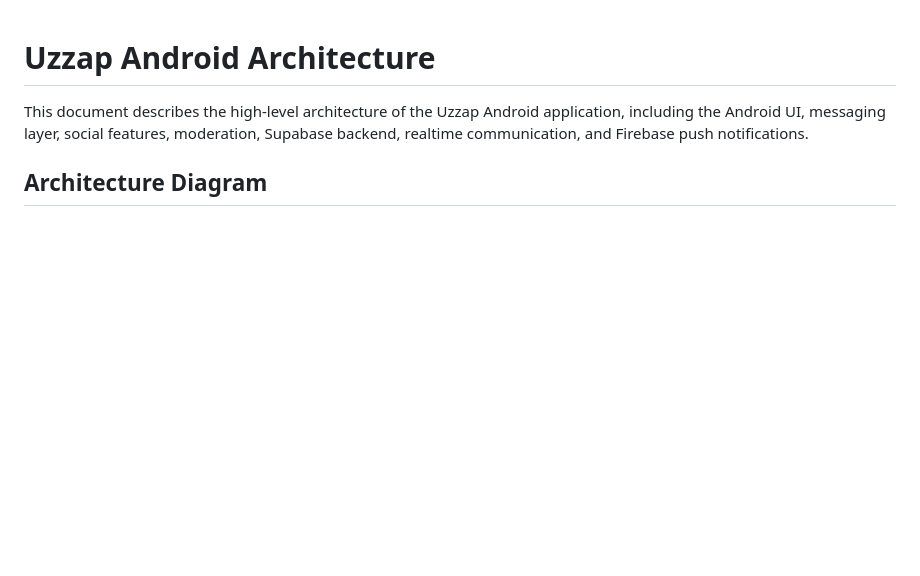
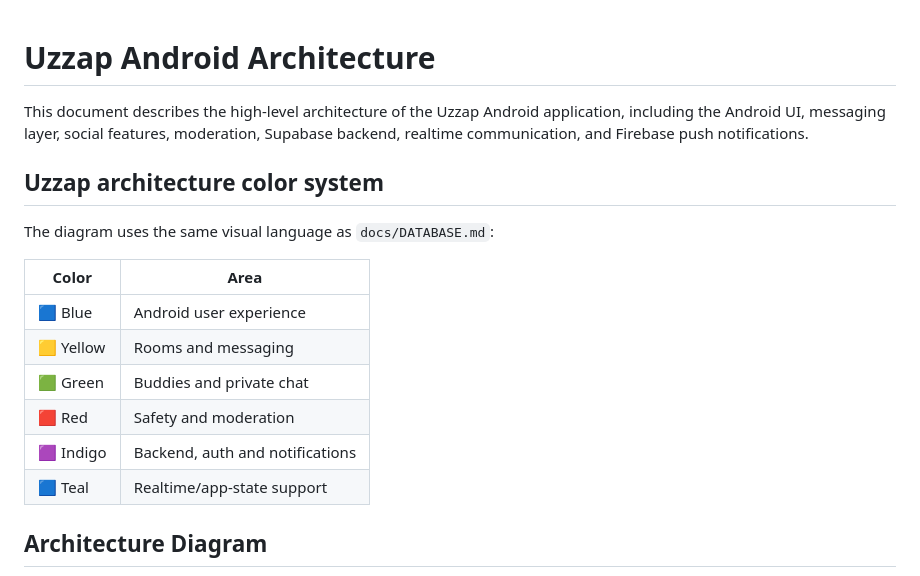
Before and after one commit to cyanideph/UzzapAndroid, a Markdown page: docs/ARCHITECTURE.md, the part around one of its changes. GitHub-like rendering; blank space fills up the shorter version.

Commit message:
docs: apply Uzzap theme to architecture diagram

```diff
--- a/docs/ARCHITECTURE.md
+++ b/docs/ARCHITECTURE.md
@@ -1,6 +1,19 @@
 # Uzzap Android Architecture
 
 This document describes the high-level architecture of the Uzzap Android application, including the Android UI, messaging layer, social features, moderation, Supabase backend, realtime communication, and Firebase push notifications.
+
+## Uzzap architecture color system
+
+The diagram uses the same visual language as `docs/DATABASE.md`:
+
+| Color | Area |
+|---|---|
+| 🟦 Blue | Android user experience |
+| 🟨 Yellow | Rooms and messaging |
+| 🟩 Green | Buddies and private chat |
+| 🟥 Red | Safety and moderation |
+| 🟪 Indigo | Backend, auth and notifications |
+| 🟦 Teal | Realtime/app-state support |
 
 ## Architecture Diagram
 
```
Also changed, not shown: other parts of docs/ARCHITECTURE.md (+12 -12 lines).
